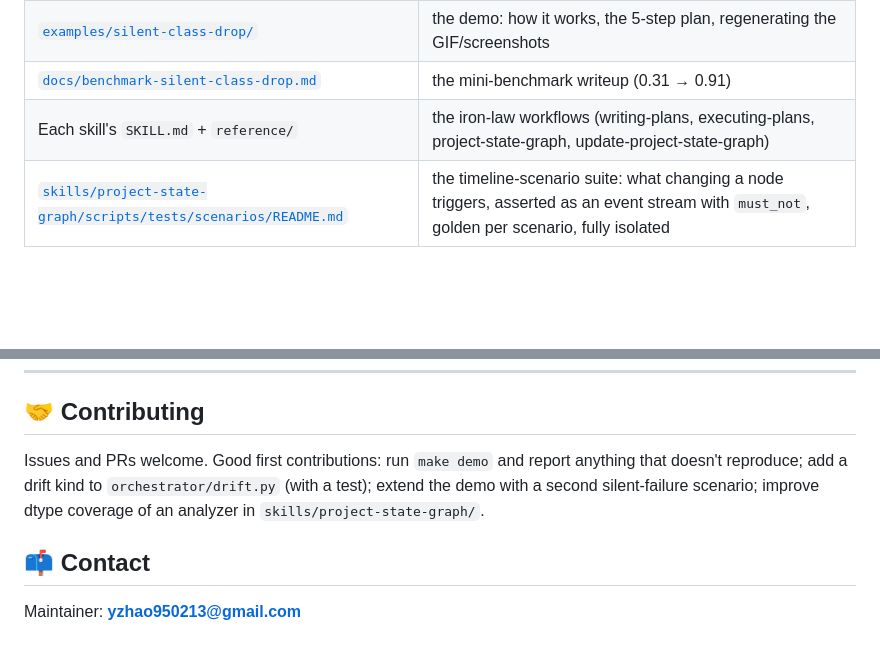
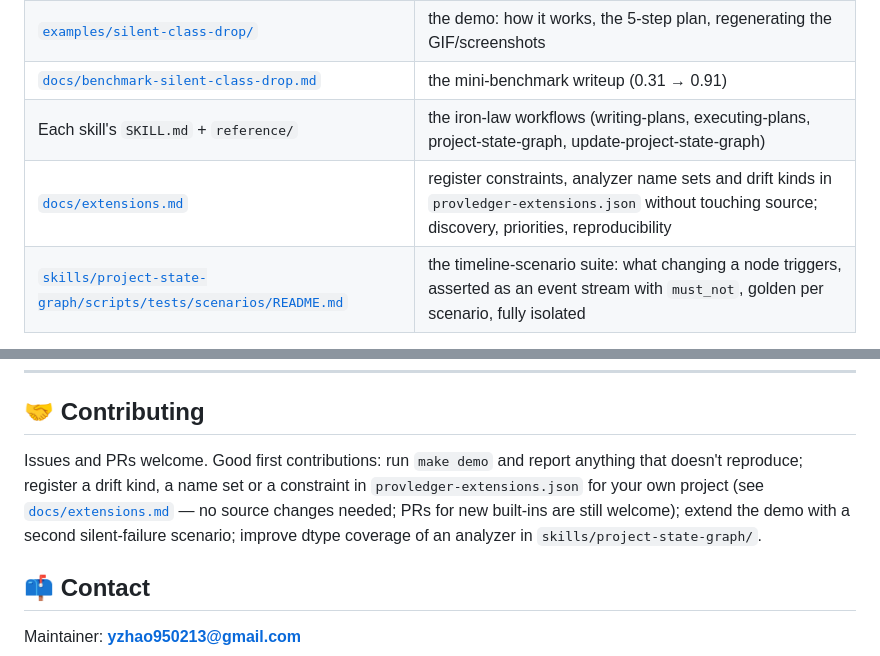
Before and after one commit to yizhao95/prov_ledger, a Markdown page: README.md, 2 parts joined by grey strips. Rendered like a GitHub page; blank space fills up the shorter version.

```diff
--- a/README.md
+++ b/README.md
@@ -313,6 +313,7 @@ This README is the high-level entry point. What's in the repo today:
 | [`examples/silent-class-drop/`](examples/silent-class-drop/) | the demo: how it works, the 5-step plan, regenerating the GIF/screenshots |
 | [`docs/benchmark-silent-class-drop.md`](docs/benchmark-silent-class-drop.md) | the mini-benchmark writeup (0.31 → 0.91) |
 | Each skill's `SKILL.md` + `reference/` | the iron-law workflows (writing-plans, executing-plans, project-state-graph, update-project-state-graph) |
+| [`docs/extensions.md`](docs/extensions.md) | register constraints, analyzer name sets and drift kinds in `provledger-extensions.json` without touching source; discovery, priorities, reproducibility |
 | [`skills/project-state-graph/scripts/tests/scenarios/README.md`](skills/project-state-graph/scripts/tests/scenarios/README.md) | the timeline-scenario suite: what changing a node triggers, asserted as an event stream with `must_not`, golden per scenario, fully isolated |
 
 A deeper architecture/reference documentation tree exists as maintainer
@@ -409,9 +410,12 @@ orchestrator DB with the `ORCH_DB` environment variable (defaults to
 ## 🤝 Contributing
 
 Issues and PRs welcome. Good first contributions: run `make demo` and report
-anything that doesn't reproduce; add a drift kind to `orchestrator/drift.py`
-(with a test); extend the demo with a second silent-failure scenario; improve
-dtype coverage of an analyzer in `skills/project-state-graph/`.
+anything that doesn't reproduce; register a drift kind, a name set or a
+constraint in `provledger-extensions.json` for your own project (see
+[`docs/extensions.md`](docs/extensions.md) — no source changes needed; PRs
+for new built-ins are still welcome); extend the demo with a second
+silent-failure scenario; improve dtype coverage of an analyzer in
+`skills/project-state-graph/`.
 
 ## 📫 Contact
 
```
Also changed, not shown: docs/extensions.md (added, +218 -0 lines).
